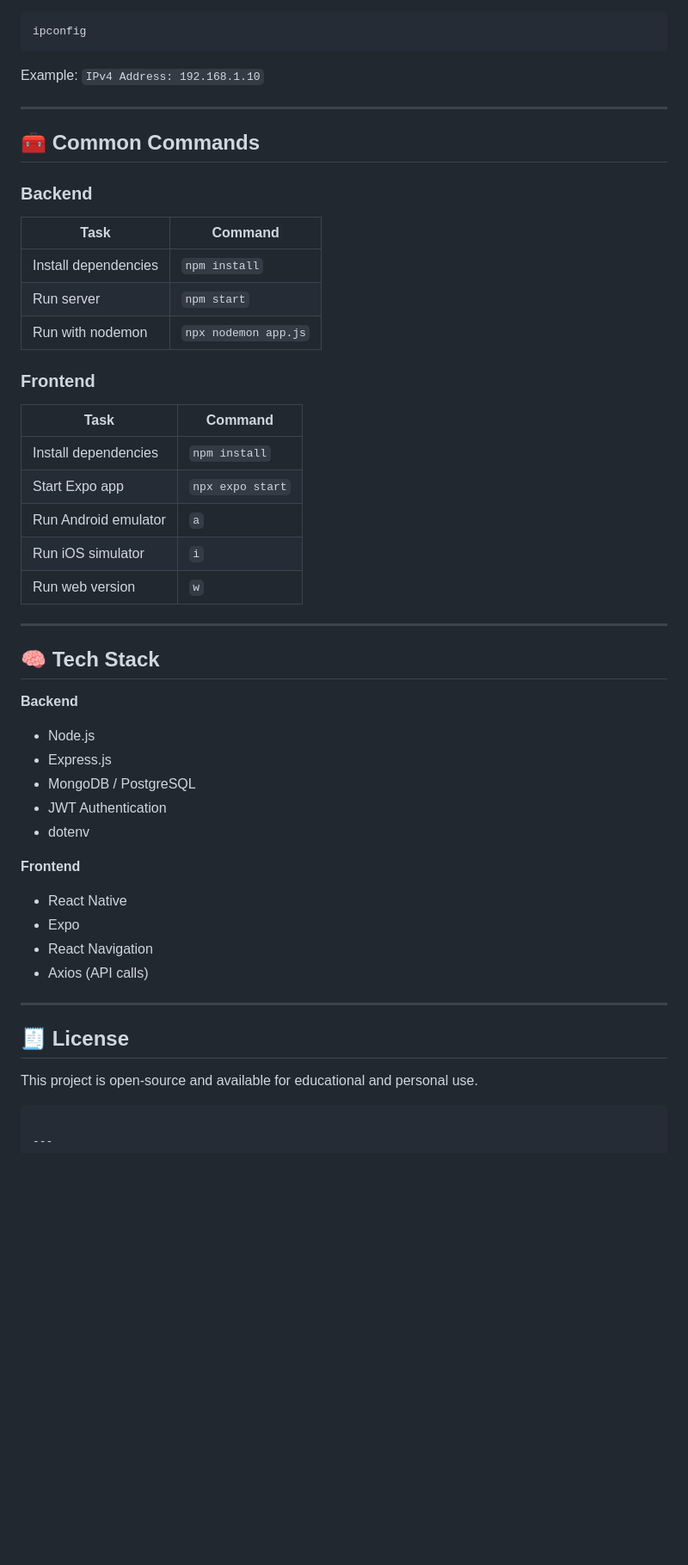
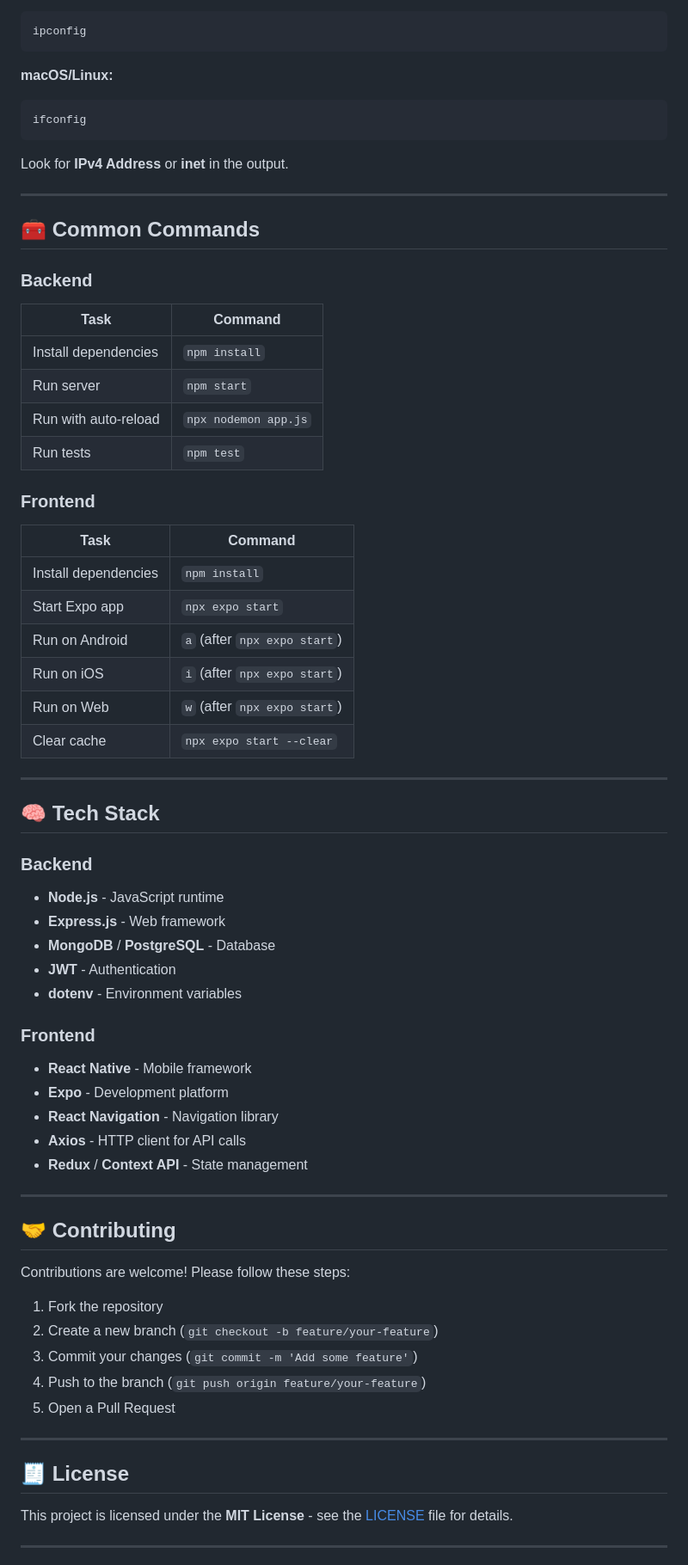
Before and after one commit to Rajat26dhoot/CipherMesh, a Markdown page: README.md, the part around the change printed below. Shown: that part at 86% size. Rendered like a GitHub page; blank space fills up the shorter version.

````diff
--- a/README.md
+++ b/README.md
@@ -123,8 +142,12 @@ export const BASE_URL = "http://<your-local-ip>:5000";
 ipconfig
 ```
 
-Example:
-`IPv4 Address: 192.168.1.10`
+**macOS/Linux:**
+```bash
+ifconfig
+```
+
+Look for **IPv4 Address** or **inet** in the output.
 
 ---
 
@@ -132,48 +155,59 @@ Example:
 
 ### Backend
 
-| Task                 | Command              |
-| -------------------- | -------------------- |
-| Install dependencies | `npm install`        |
-| Run server           | `npm start`          |
-| Run with nodemon     | `npx nodemon app.js` |
+| Task | Command |
+|------|---------|
+| Install dependencies | `npm install` |
+| Run server | `npm start` |
+| Run with auto-reload | `npx nodemon app.js` |
+| Run tests | `npm test` |
 
 ### Frontend
 
-| Task                 | Command          |
-| -------------------- | ---------------- |
-| Install dependencies | `npm install`    |
-| Start Expo app       | `npx expo start` |
-| Run Android emulator | `a`              |
-| Run iOS simulator    | `i`              |
-| Run web version      | `w`              |
+| Task | Command |
+|------|---------|
+| Install dependencies | `npm install` |
+| Start Expo app | `npx expo start` |
+| Run on Android | `a` (after `npx expo start`) |
+| Run on iOS | `i` (after `npx expo start`) |
+| Run on Web | `w` (after `npx expo start`) |
+| Clear cache | `npx expo start --clear` |
 
 ---
 
 ## 🧠 Tech Stack
 
-**Backend**
+### Backend
+- **Node.js** - JavaScript runtime
+- **Express.js** - Web framework
+- **MongoDB** / **PostgreSQL** - Database
+- **JWT** - Authentication
+- **dotenv** - Environment variables
 
-* Node.js
-* Express.js
-* MongoDB / PostgreSQL
-* JWT Authentication
-* dotenv
+### Frontend
+- **React Native** - Mobile framework
+- **Expo** - Development platform
+- **React Navigation** - Navigation library
+- **Axios** - HTTP client for API calls
+- **Redux** / **Context API** - State management
 
-**Frontend**
+---
 
-* React Native
-* Expo
-* React Navigation
-* Axios (API calls)
+## 🤝 Contributing
+
+Contributions are welcome! Please follow these steps:
+
+1. Fork the repository
+2. Create a new branch (`git checkout -b feature/your-feature`)
+3. Commit your changes (`git commit -m 'Add some feature'`)
+4. Push to the branch (`git push origin feature/your-feature`)
+5. Open a Pull Request
 
 ---
 
 ## 🧾 License
 
-This project is open-source and available for educational and personal use.
-
-```
+This project is licensed under the **MIT License** - see the [LICENSE](LICENSE) file for details.
 
 ---
 
````
Also changed, not shown: other parts of README.md (+61 -38 lines).
